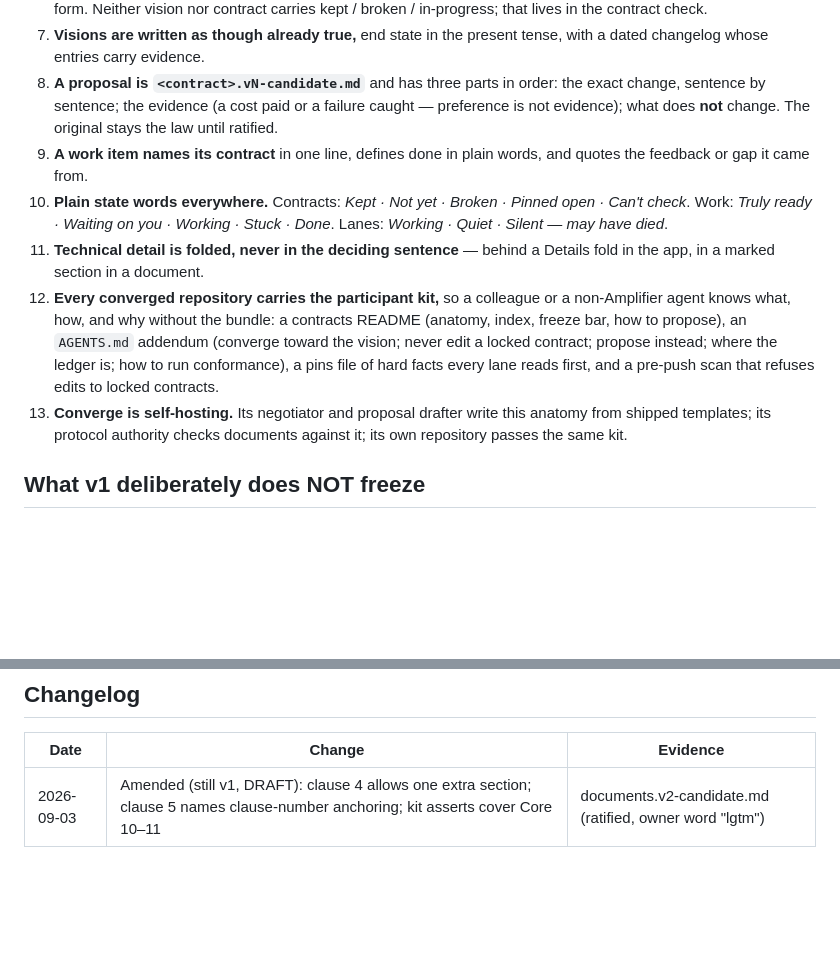
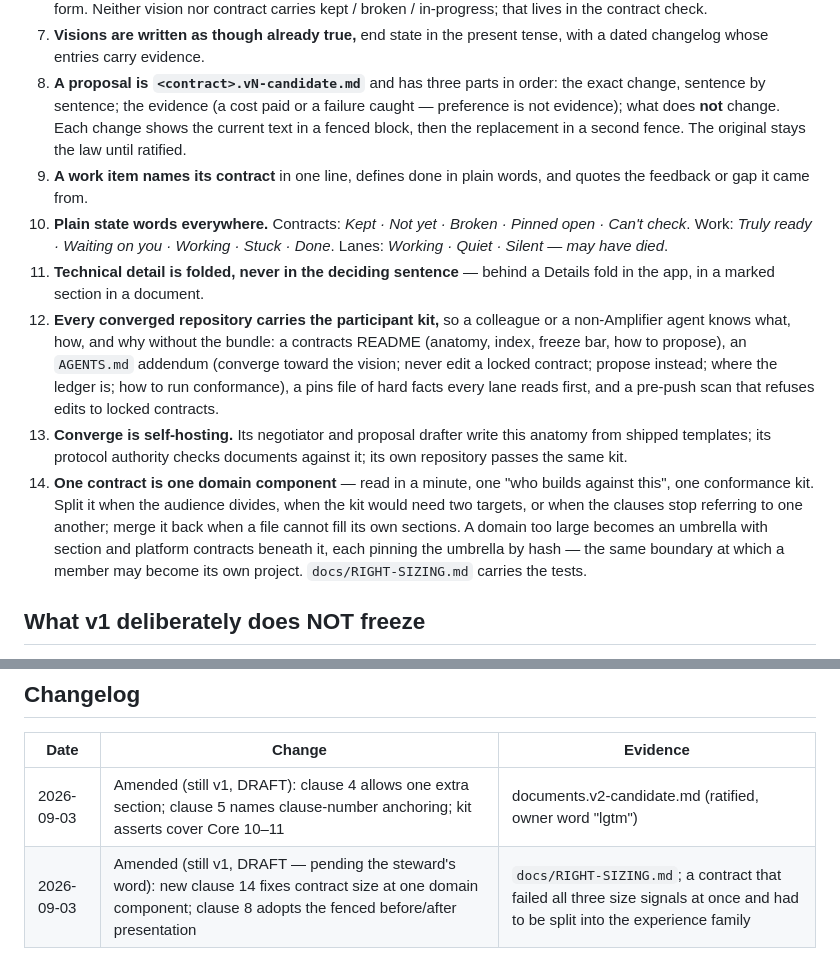
Before and after one commit to microsoft/amplifier-bundle-converge, a Markdown page: contracts/documents.v1.md, 2 parts joined by grey strips. Drawn GitHub-style; blank space fills up the shorter version.

Commit message:
documents.v1: clause 14 fixes contract size; clause 8 adopts the fenced before/after presentation
One new Core clause (14) and one added sentence in Core 8, plus a dated
changelog row marking this a DRAFT amendment pending the steward's word.
The owner preferred the fenced pair to a two-column table.

```diff
--- a/contracts/documents.v1.md
+++ b/contracts/documents.v1.md
@@ -38,8 +38,9 @@ checked — by anyone, with any tool.
    tense, with a dated changelog whose entries carry evidence.
 8. **A proposal is `<contract>.vN-candidate.md`** and has three parts in order:
    the exact change, sentence by sentence; the evidence (a cost paid or a failure
-   caught — preference is not evidence); what does **not** change. The original
-   stays the law until ratified.
+   caught — preference is not evidence); what does **not** change. Each change
+   shows the current text in a fenced block, then the replacement in a second
+   fence. The original stays the law until ratified.
 9. **A work item names its contract** in one line, defines done in plain words,
    and quotes the feedback or gap it came from.
 10. **Plain state words everywhere.** Contracts: *Kept · Not yet · Broken ·
@@ -56,6 +57,13 @@ checked — by anyone, with any tool.
 13. **Converge is self-hosting.** Its negotiator and proposal drafter write this
     anatomy from shipped templates; its protocol authority checks documents
     against it; its own repository passes the same kit.
+14. **One contract is one domain component** — read in a minute, one "who builds
+    against this", one conformance kit. Split it when the audience divides, when
+    the kit would need two targets, or when the clauses stop referring to one
+    another; merge it back when a file cannot fill its own sections. A domain
+    too large becomes an umbrella with section and platform contracts beneath
+    it, each pinning the umbrella by hash — the same boundary at which a member
+    may become its own project. `docs/RIGHT-SIZING.md` carries the tests.
 
 ## What v1 deliberately does NOT freeze
 
@@ -88,3 +96,4 @@ checked — by anyone, with any tool.
 | Date | Change | Evidence |
 |---|---|---|
 | 2026-09-03 | Amended (still v1, DRAFT): clause 4 allows one extra section; clause 5 names clause-number anchoring; kit asserts cover Core 10–11 | documents.v2-candidate.md (ratified, owner word "lgtm") |
+| 2026-09-03 | Amended (still v1, DRAFT — pending the steward's word): new clause 14 fixes contract size at one domain component; clause 8 adopts the fenced before/after presentation | `docs/RIGHT-SIZING.md`; a contract that failed all three size signals at once and had to be split into the experience family |
```
